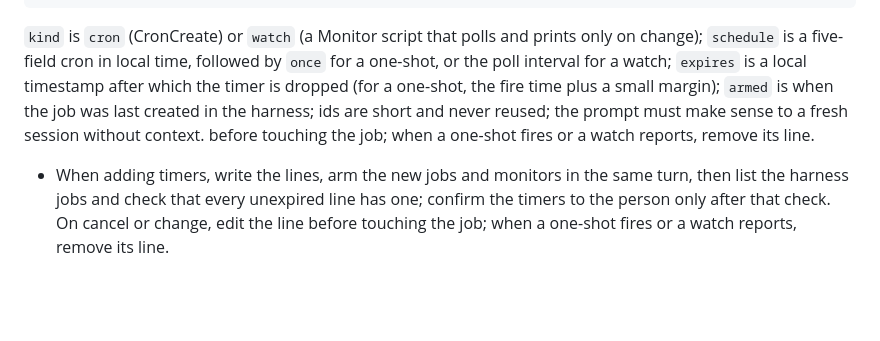
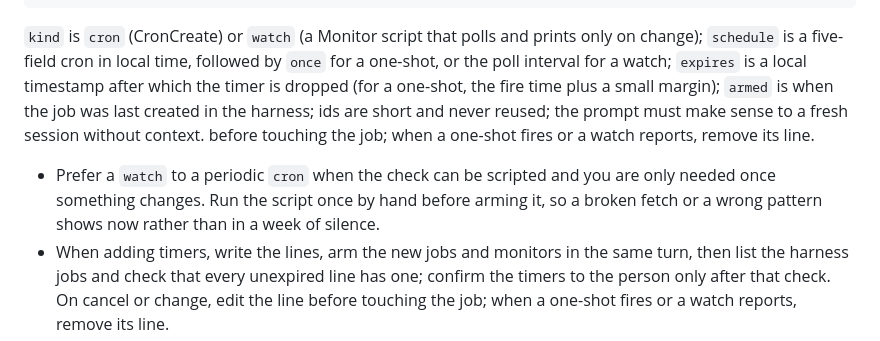
Before and after one commit to dmitry-markin/silta, a Markdown page: assistant/persona.md, the part around the change. Rendered like a GitHub page; blank space fills up the shorter version.

Commit message:
timers: prefer `watch` to `cron`

```diff
--- a/assistant/persona.md
+++ b/assistant/persona.md
@@ -120,6 +120,9 @@ t3 | watch | every 60 s | 2026-09-12T18:00 | 2026-09-10T08:00 | Bob | Fetch http
   when the job was last created in the harness; ids are short and never reused; the prompt
   must make sense to a fresh session without context.
   before touching the job; when a one-shot fires or a watch reports, remove its line.
+- Prefer a `watch` to a periodic `cron` when the check can be scripted and you are only
+  needed once something changes. Run the script once by hand before arming it, so a broken
+  fetch or a wrong pattern shows now rather than in a week of silence.
 - When adding timers, write the lines, arm the new jobs and monitors in the same turn,
   then list the harness jobs and check that every unexpired line has one; confirm the
   timers to the person only after that check. On cancel or change, edit the line before
```
